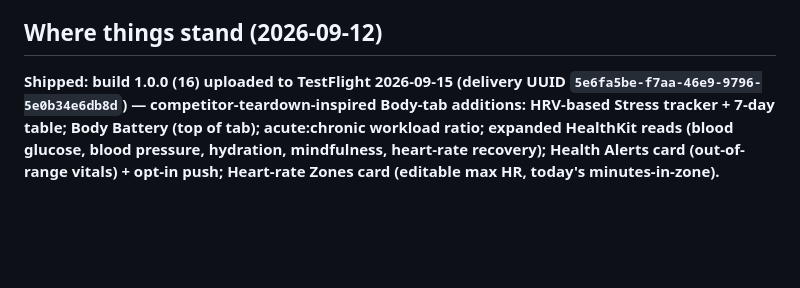
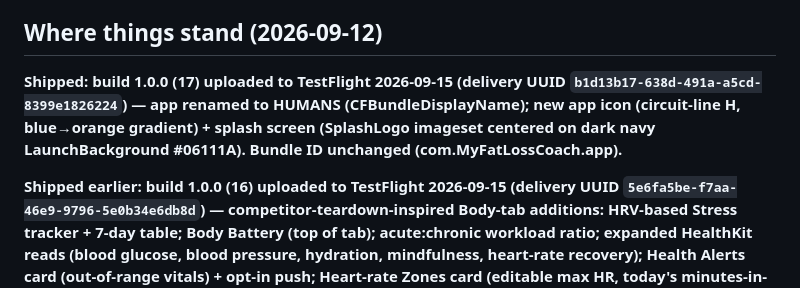
Before and after one commit to SARIFIAAR/FatLoss, a Markdown page: CLAUDE.md, the part around the change. Rendered like a GitHub page; blank space fills up the shorter version.

Commit message:
Docs: build 17 (renamed HUMANS, new icon+splash) uploaded to TestFlight
Co-Authored-By: Claude Fable 5 <noreply@anthropic.com>
Claude-Session: https://claude.ai/code/session_01Sd4gDUceBsqXzc284m48ew

```diff
--- a/CLAUDE.md
+++ b/CLAUDE.md
@@ -187,7 +187,12 @@ blocked for Claude by the permission classifier — the user runs it.
 
 ## Where things stand (2026-09-12)
 
-**Shipped: build 1.0.0 (16) uploaded to TestFlight 2026-09-15 (delivery UUID
+**Shipped: build 1.0.0 (17) uploaded to TestFlight 2026-09-15 (delivery UUID
+`b1d13b17-638d-491a-a5cd-8399e1826224`) — app renamed to HUMANS (CFBundleDisplayName); new app icon
+(circuit-line H, blue→orange gradient) + splash screen (SplashLogo imageset centered on dark navy
+LaunchBackground #06111A). Bundle ID unchanged (com.MyFatLossCoach.app).**
+
+**Shipped earlier: build 1.0.0 (16) uploaded to TestFlight 2026-09-15 (delivery UUID
 `5e6fa5be-f7aa-46e9-9796-5e0b34e6db8d`) — competitor-teardown-inspired Body-tab additions: HRV-based
 Stress tracker + 7-day table; Body Battery (top of tab); acute:chronic workload ratio; expanded
 HealthKit reads (blood glucose, blood pressure, hydration, mindfulness, heart-rate recovery);
```
